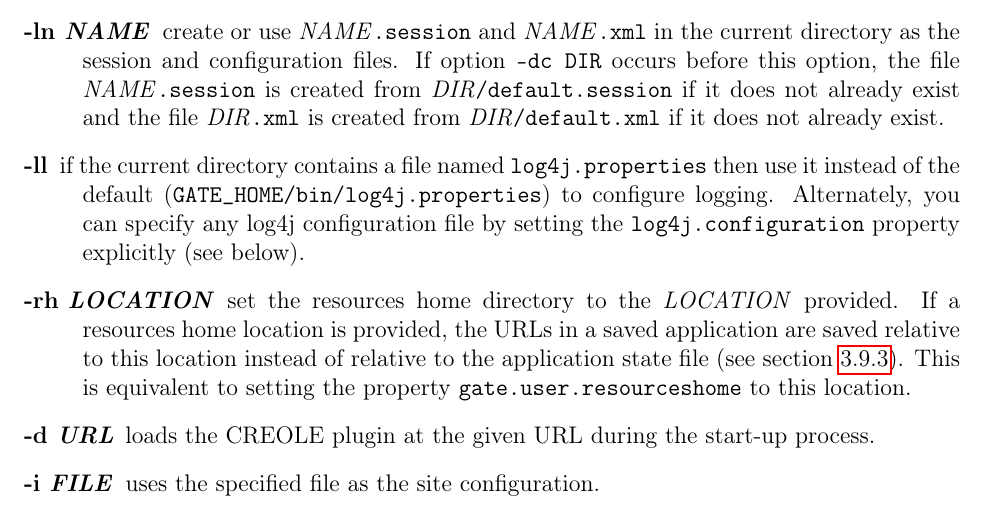
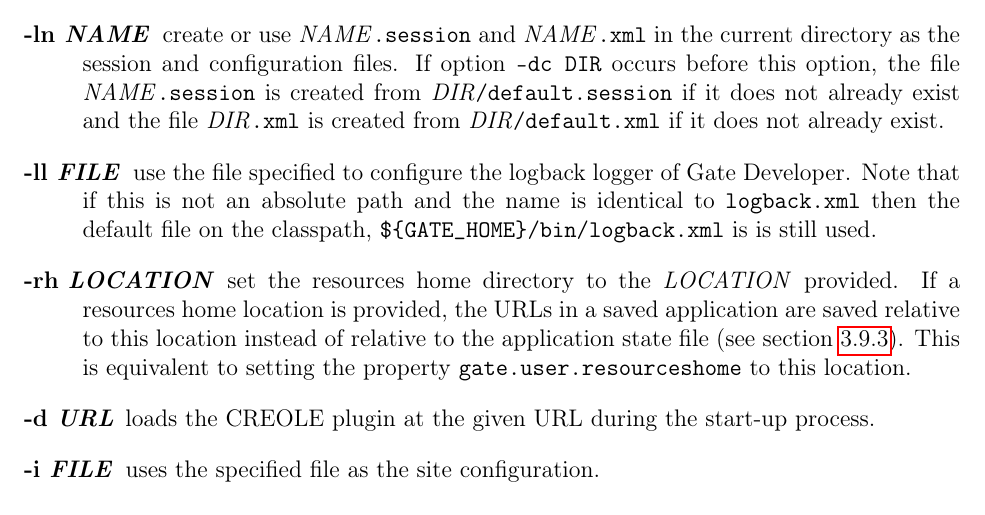
Before and after one commit to GateNLP/userguide, a LaTeX thesis (tao_main.tex, which reads gettingstarted.tex): part of page 48 of 400, cut so that both start at the same text. Compiled offline with pdfLaTeX.

Commit message:
Update description of gate.sh parameter -ll.

```diff
--- a/gettingstarted.tex
+++ b/gettingstarted.tex
@@ -115,10 +115,9 @@ following parameters:
      the file \emph{NAME}\texttt{.session} is created from \emph{DIR}\texttt{/default.session}
      if it does not already exist and the file \emph{DIR}\texttt{.xml} is created
      from \emph{DIR}\texttt{/default.xml} if it does not already exist.
-  \item[-ll] if the current directory contains a file named \texttt{log4j.properties}
-    then use it instead of the default (\verb|GATE_HOME/bin/log4j.properties|) to
-    configure logging. Alternately, you can specify any log4j configuration file
-    by setting the \texttt{log4j.configuration} property explicitly (see below).
+  \item[-ll \emph{FILE}] use the file specified to configure the logback logger of Gate Developer.
+    Note that if this is not an absolute path and the name is identical to \texttt{logback.xml}
+    then the default file on the classpath, \verb|${GATE_HOME}/bin/logback.xml| is is still used.
   \item[-rh \emph{LOCATION}] set the resources home directory to the \emph{LOCATION} provided.
     If a resources home location is provided, the URLs in a saved application are
     saved relative to this location instead of relative to the application state file
```
